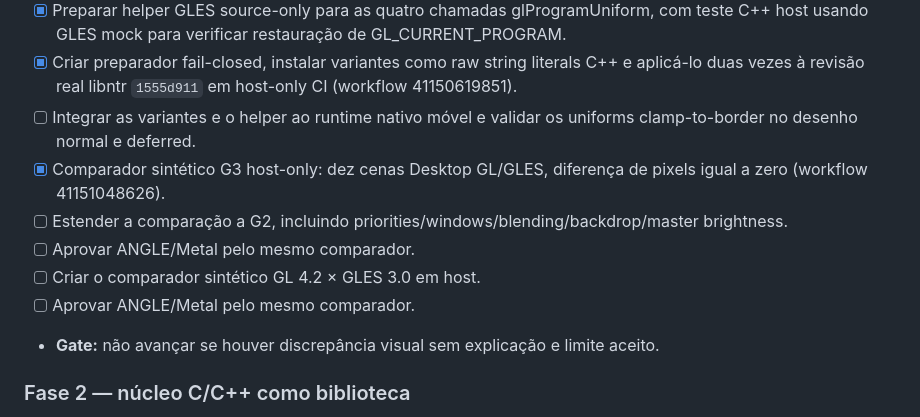
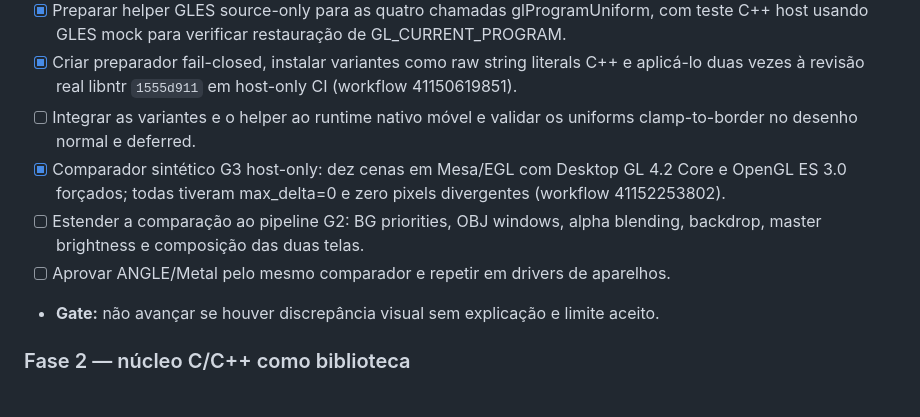
Before and after one commit to CarlosCosta07-s/Platina_reluzente-, a Markdown page: docs/MOBILE_PARITY_CONTRACT.md, the part around the change. Drawn GitHub-style.

Commit message:
Update parity contract with G3 strict-version pixel result and remaining G2 gate

```diff
--- a/docs/MOBILE_PARITY_CONTRACT.md
+++ b/docs/MOBILE_PARITY_CONTRACT.md
@@ -84,11 +84,9 @@ Não copiar o antigo script experimental de substituição textual como arquitet
 - [x] Preparar helper GLES source-only para as quatro chamadas glProgramUniform, com teste C++ host usando GLES mock para verificar restauração de GL_CURRENT_PROGRAM.
 - [x] Criar preparador fail-closed, instalar variantes como raw string literals C++ e aplicá-lo duas vezes à revisão real libntr `1555d911` em host-only CI (workflow 41150619851).
 - [ ] Integrar as variantes e o helper ao runtime nativo móvel e validar os uniforms clamp-to-border no desenho normal e deferred.
-- [x] Comparador sintético G3 host-only: dez cenas Desktop GL/GLES, diferença de pixels igual a zero (workflow 41151048626).
-- [ ] Estender a comparação a G2, incluindo priorities/windows/blending/backdrop/master brightness.
-- [ ] Aprovar ANGLE/Metal pelo mesmo comparador.
-- [ ] Criar o comparador sintético GL 4.2 × GLES 3.0 em host.
-- [ ] Aprovar ANGLE/Metal pelo mesmo comparador.
+- [x] Comparador sintético G3 host-only: dez cenas em Mesa/EGL com Desktop GL 4.2 Core e OpenGL ES 3.0 forçados; todas tiveram max_delta=0 e zero pixels divergentes (workflow 41152253802).
+- [ ] Estender a comparação ao pipeline G2: BG priorities, OBJ windows, alpha blending, backdrop, master brightness e composição das duas telas.
+- [ ] Aprovar ANGLE/Metal pelo mesmo comparador e repetir em drivers de aparelhos.
 - **Gate:** não avançar se houver discrepância visual sem explicação e limite aceito.
 
 ### Fase 2 — núcleo C/C++ como biblioteca
```
